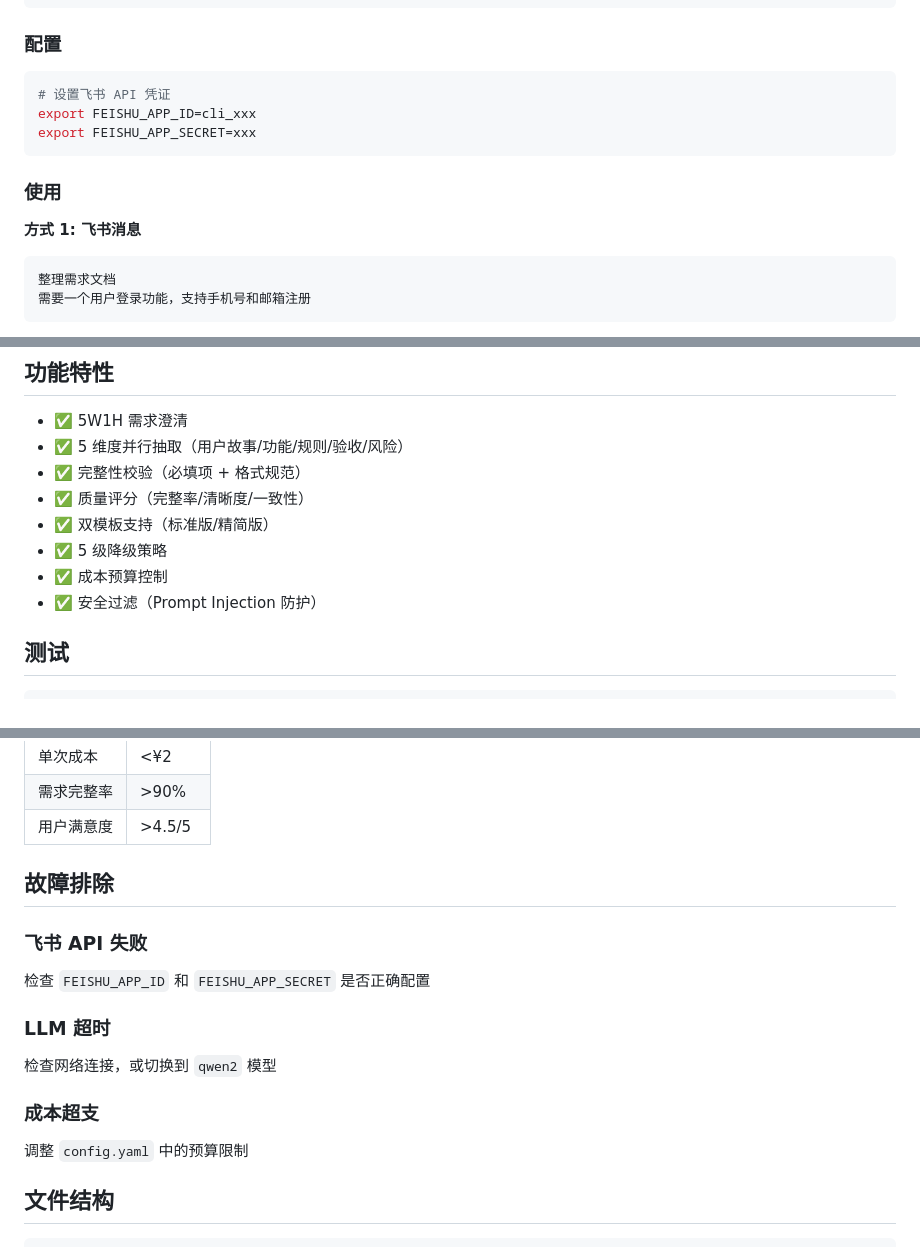
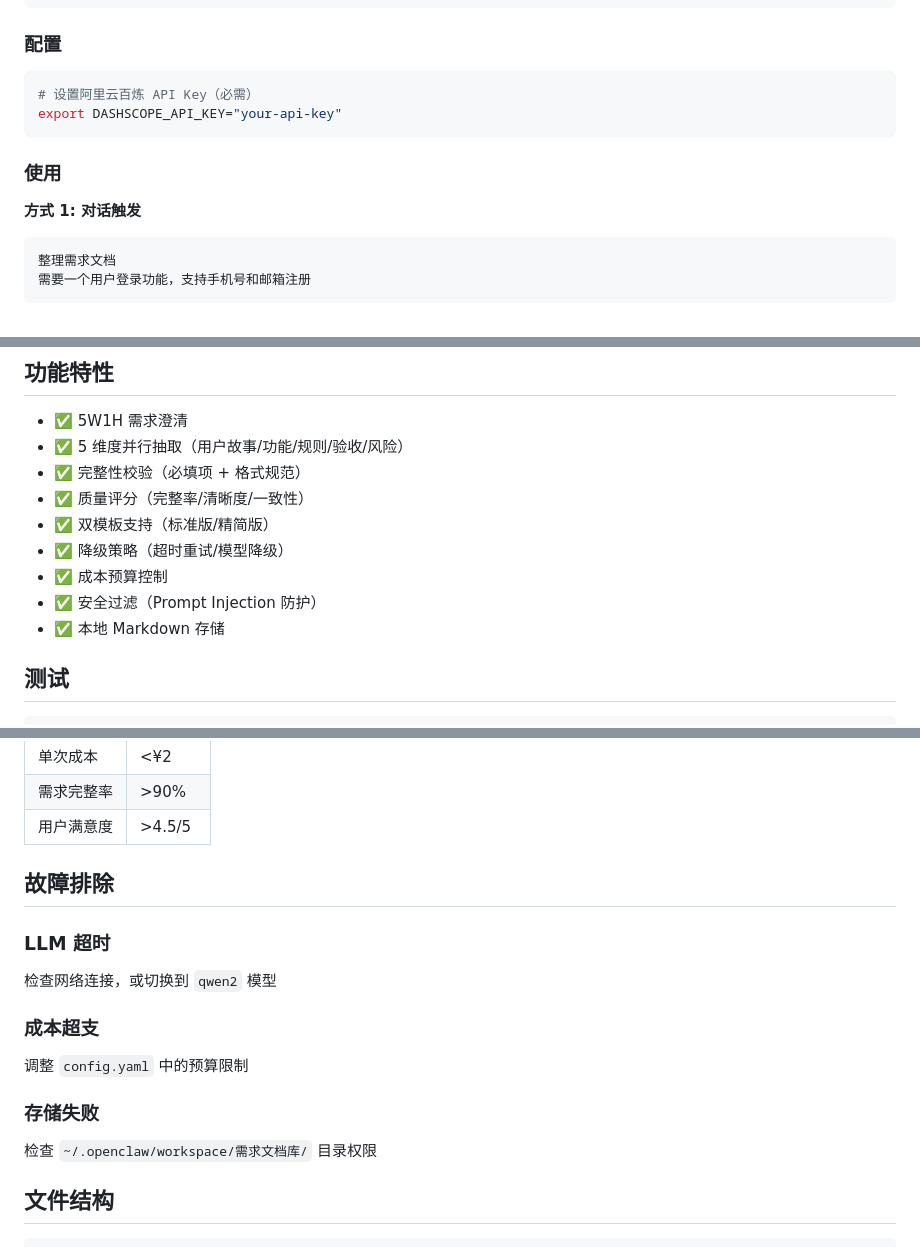
Before and after one commit to zjtzpanxb-pixel/requirement-doc-manager, a Markdown page: README.md, 3 parts joined by grey strips. Drawn GitHub-style.

Commit message:
Update README: remove Feishu references, add local storage docs

````diff
--- a/README.md
+++ b/README.md
@@ -15,14 +15,13 @@ cd ~/.openclaw/workspace/skills/
 ### 配置
 
 ```bash
-# 设置飞书 API 凭证
-export FEISHU_APP_ID=cli_xxx
-export FEISHU_APP_SECRET=xxx
+# 设置阿里云百炼 API Key（必需）
+export DASHSCOPE_API_KEY="your-api-key"
 ```
 
 ### 使用
 
-**方式 1: 飞书消息**
+**方式 1: 对话触发**
 ```
 整理需求文档
 需要一个用户登录功能，支持手机号和邮箱注册
@@ -84,9 +84,10 @@ result = await orchestrator.run({
 - ✅ 完整性校验（必填项 + 格式规范）
 - ✅ 质量评分（完整率/清晰度/一致性）
 - ✅ 双模板支持（标准版/精简版）
-- ✅ 5 级降级策略
+- ✅ 降级策略（超时重试/模型降级）
 - ✅ 成本预算控制
 - ✅ 安全过滤（Prompt Injection 防护）
+- ✅ 本地 Markdown 存储
 
 ## 测试
 
@@ -120,14 +121,14 @@ python3 -m pytest --cov=src --cov-report=html
 
 ## 故障排除
 
-### 飞书 API 失败
-检查 `FEISHU_APP_ID` 和 `FEISHU_APP_SECRET` 是否正确配置
-
 ### LLM 超时
 检查网络连接，或切换到 `qwen2` 模型
 
 ### 成本超支
 调整 `config.yaml` 中的预算限制
+
+### 存储失败
+检查 `~/.openclaw/workspace/需求文档库/` 目录权限
 
 ## 文件结构
 
````
Also changed, not shown: other parts of README.md (+3 -1 lines).
